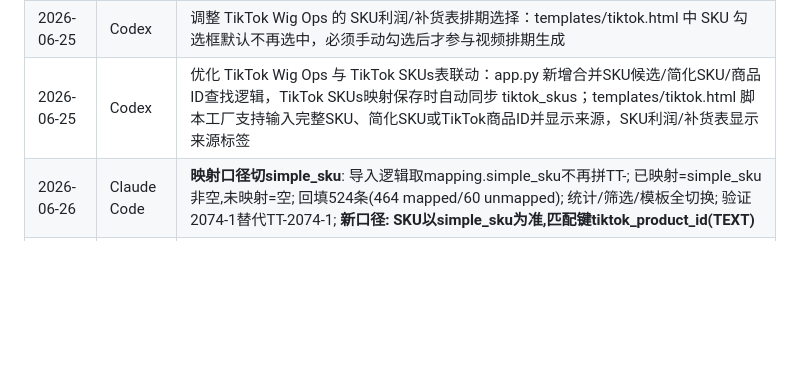
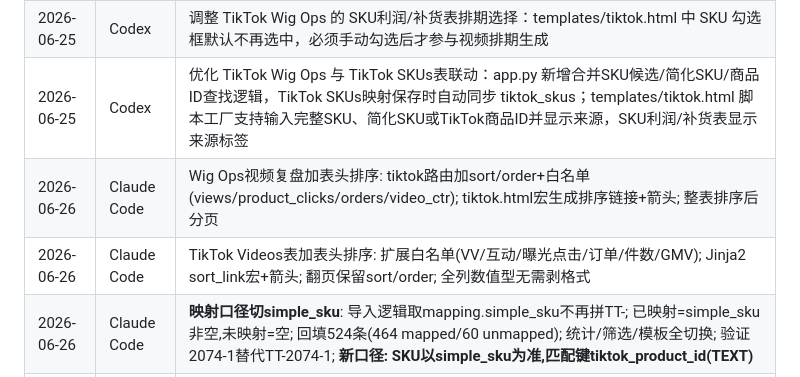
Before and after one commit to keweigao1919/luxelocks-image-pipeline, a Markdown page: CLAUDE.md, the part around the change. GitHub-like rendering; blank space fills up the shorter version.

Commit message:
Claude Code: CLAUDE.md记录两页排序功能+收尾清理

```diff
--- a/CLAUDE.md
+++ b/CLAUDE.md
@@ -235,6 +235,8 @@ base.html = 侧边栏+标签页+Toast+syncOrders/syncOMSTracking/lookupTracking
 | 2026-06-25 | Codex | 调整 TikTok Wig Ops 的 SKU利润/补货表头：templates/tiktok.html 将卡片内“＋ 新增”按钮改为 SKU / 简化SKU / 商品ID 搜索框，支持实时过滤当前利润补货表内SKU并显示匹配数量 |
 | 2026-06-25 | Codex | 调整 TikTok Wig Ops 的 SKU利润/补货表排期选择：templates/tiktok.html 中 SKU 勾选框默认不再选中，必须手动勾选后才参与视频排期生成 |
 | 2026-06-25 | Codex | 优化 TikTok Wig Ops 与 TikTok SKUs表联动：app.py 新增合并SKU候选/简化SKU/商品ID查找逻辑，TikTok SKUs映射保存时自动同步 tiktok_skus；templates/tiktok.html 脚本工厂支持输入完整SKU、简化SKU或TikTok商品ID并显示来源，SKU利润/补货表显示来源标签 |
+| 2026-06-26 | Claude Code | Wig Ops视频复盘加表头排序: tiktok路由加sort/order+白名单(views/product_clicks/orders/video_ctr); tiktok.html宏生成排序链接+箭头; 整表排序后分页 |
+| 2026-06-26 | Claude Code | TikTok Videos表加表头排序: 扩展白名单(VV/互动/曝光点击/订单/件数/GMV); Jinja2 sort_link宏+箭头; 翻页保留sort/order; 全列数值型无需剥格式 |
 | 2026-06-26 | Claude Code | **映射口径切simple_sku**: 导入逻辑取mapping.simple_sku不再拼TT-; 已映射=simple_sku非空,未映射=空; 回填524条(464 mapped/60 unmapped); 统计/筛选/模板全切换; 验证2074-1替代TT-2074-1; **新口径: SKU以simple_sku为准,匹配键tiktok_product_id(TEXT)** |
 | 2026-06-26 | Claude Code | TikTok SKUs表加搜索: app.py路由加q参数(参数化LIKE,匹配sku/simple_sku/tiktok_product_id三列全部TEXT); tiktok_sku.html加搜索框+清除链接+结果计数; 验证全ID/部分ID/SKU片段均命中 |
 | 2026-06-26 | Claude Code | 列重排: tiktok_videos.html将tiktok_product_id从商品列移除,新增独立商品ID列(SKU后),等宽字体显示19位数字; 未改DB和抽取逻辑 |
```
